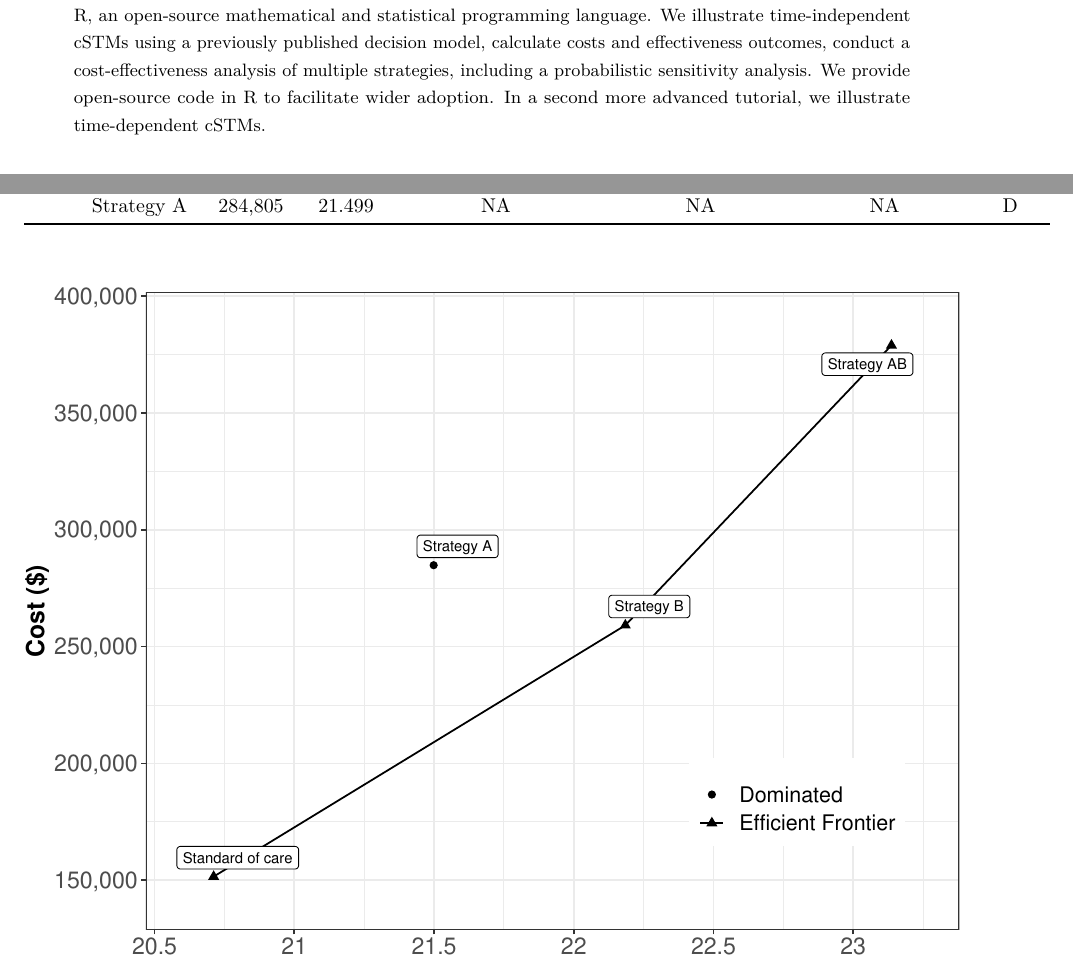
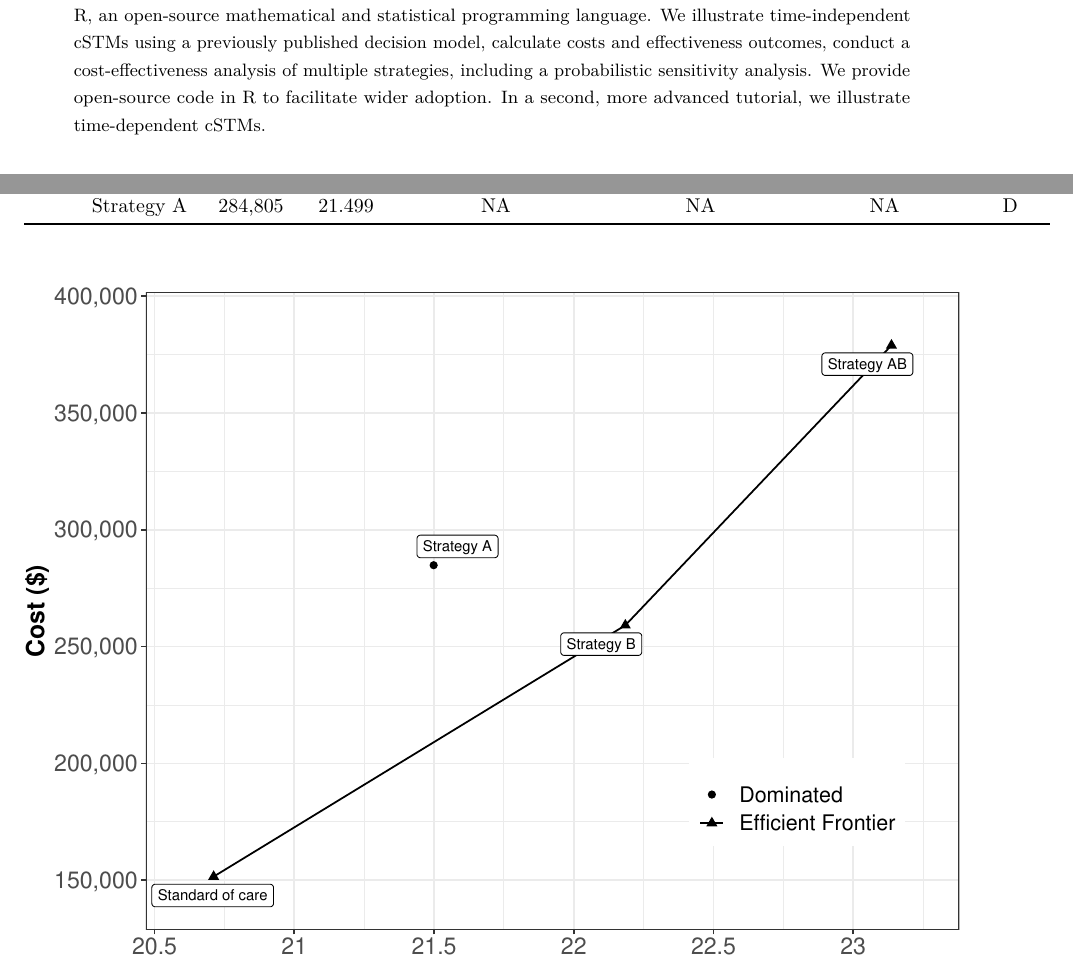
Before and after one commit to DARTH-git/cohort-modeling-tutorial-intro, an R Markdown document (manuscript/cSTM_Tutorial_Intro.Rmd): two parts of pages 1 and 18 of 27, joined at a grey line, cut so that both start at the same text. The pictures show the output file manuscript/cSTM_Tutorial_Intro.pdf that the author committed with the source.

Commit message:
Update abstract
Fixed minor grammatical errors

````diff
--- a/manuscript/cSTM_Tutorial_Intro.Rmd
+++ b/manuscript/cSTM_Tutorial_Intro.Rmd
@@ -35,7 +35,7 @@ tags:
 - Tutorial
 - R
 abstract: |
-  Decision models can combine information from different sources to simulate the long-term consequences of alternative strategies in the presence of uncertainty. A cohort state-transition model (cSTM) is a decision model commonly used in medical decision-making to simulate the transitions of a hypothetical cohort  among various health states over time. This tutorial focuses on time-independent cSTM, where transition probabilities among health states remain constant over time. We implement time-independent cSTM in R, an open-source mathematical and statistical programming language. We illustrate time-independent cSTMs using a previously published decision model, calculate costs and effectiveness outcomes, conduct a cost-effectiveness analysis of multiple strategies, including a probabilistic sensitivity analysis. We provide open-source code in R to facilitate wider adoption. In a second more advanced tutorial, we illustrate time-dependent cSTMs.
+  Decision models can combine information from different sources to simulate the long-term consequences of alternative strategies in the presence of uncertainty. A cohort state-transition model (cSTM) is a decision model commonly used in medical decision-making to simulate the transitions of a hypothetical cohort among various health states over time. This tutorial focuses on time-independent cSTM, where transition probabilities among health states remain constant over time. We implement time-independent cSTM in R, an open-source mathematical and statistical programming language. We illustrate time-independent cSTMs using a previously published decision model, calculate costs and effectiveness outcomes, conduct a cost-effectiveness analysis of multiple strategies, including a probabilistic sensitivity analysis. We provide open-source code in R to facilitate wider adoption. In a second, more advanced tutorial, we illustrate time-dependent cSTMs.
 ---
 ```{r, echo = FALSE}
 ## Journal Abbreviations
````
Also changed, not shown: manuscript/cSTM_Tutorial_Intro.pdf, manuscript/cSTM_Tutorial_Intro.tex, manuscript/figs/CE-scatter-1.pdf, manuscript/figs/CEAC-1.pdf, manuscript/figs/ELC-1.pdf, manuscript/figs/Sick-Sicker-CEA-1.pdf, manuscript/figs/Sick-Sicker-Trace-TimeHom-1.pdf.
